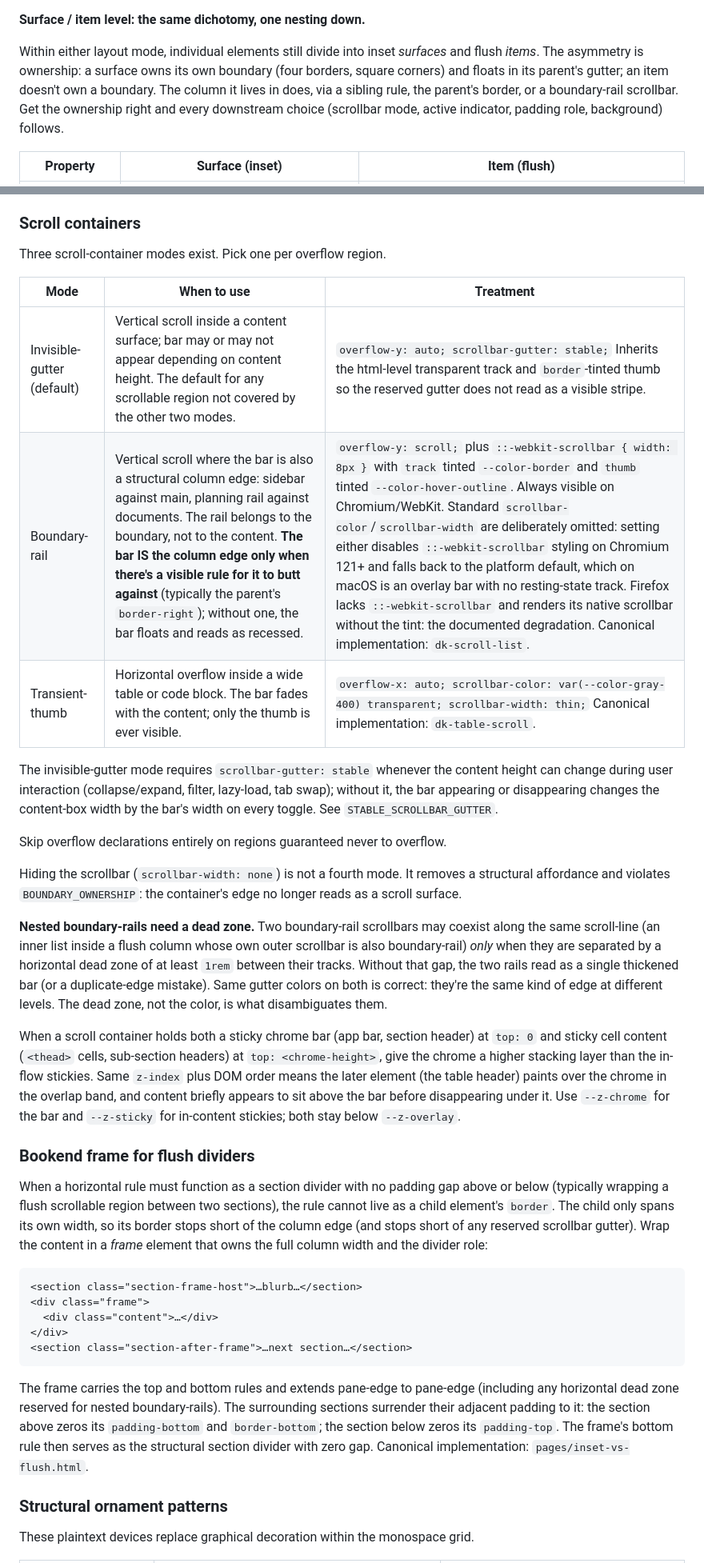
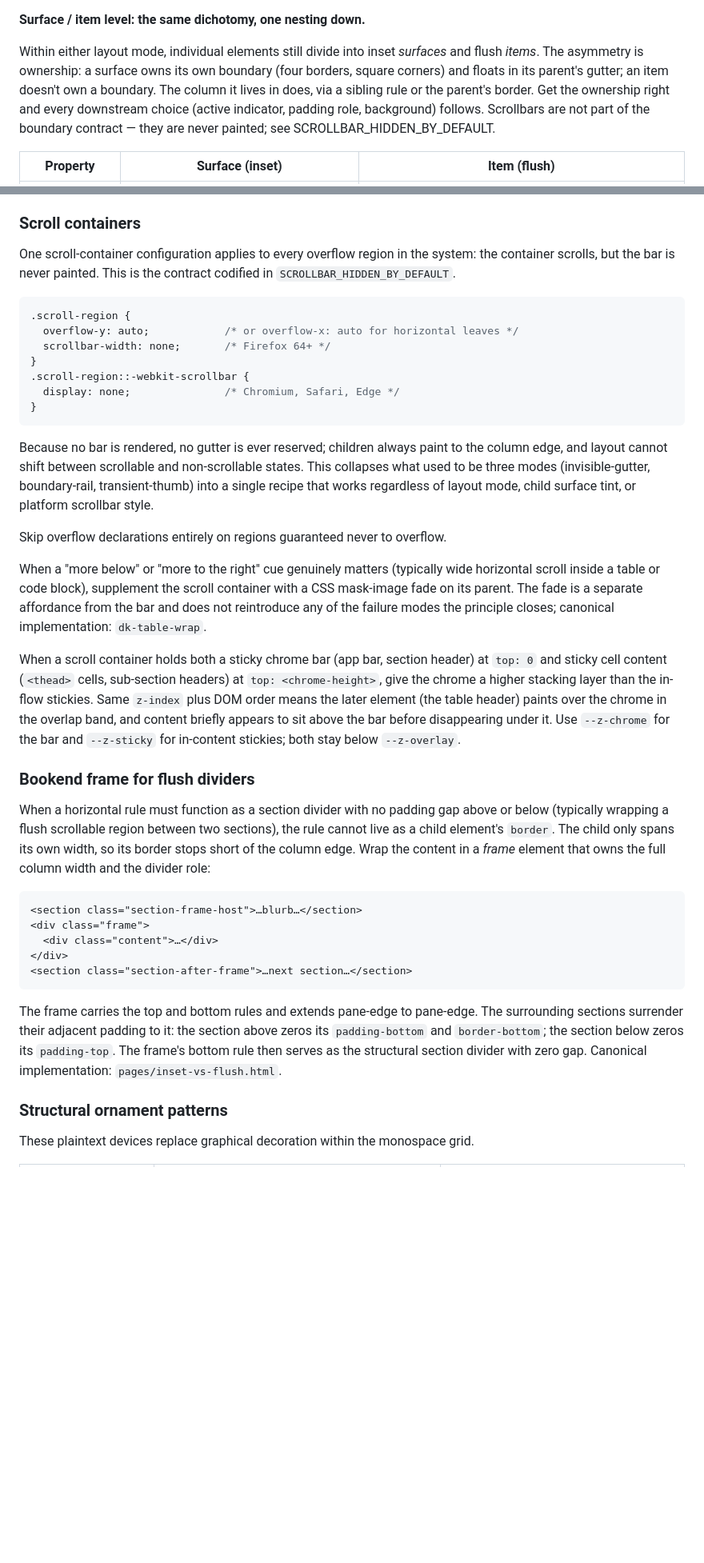
Before and after one commit to standsleeping/design-kit, a Markdown page: docs/reference/visual-language.md, 2 parts joined by grey strips. Shown at 80% size. Rendered like a GitHub page; blank space fills up the shorter version.

Commit message:
Simplify scrollbar docs

````diff
--- a/docs/reference/visual-language.md
+++ b/docs/reference/visual-language.md
@@ -95,7 +95,7 @@ In an inset layout, the field's recessed background is what makes the gutter vis
 
 **Surface / item level: the same dichotomy, one nesting down.**
 
-Within either layout mode, individual elements still divide into inset *surfaces* and flush *items*. The asymmetry is ownership: a surface owns its own boundary (four borders, square corners) and floats in its parent's gutter; an item doesn't own a boundary. The column it lives in does, via a sibling rule, the parent's border, or a boundary-rail scrollbar. Get the ownership right and every downstream choice (scrollbar mode, active indicator, padding role, background) follows.
+Within either layout mode, individual elements still divide into inset *surfaces* and flush *items*. The asymmetry is ownership: a surface owns its own boundary (four borders, square corners) and floats in its parent's gutter; an item doesn't own a boundary. The column it lives in does, via a sibling rule or the parent's border. Get the ownership right and every downstream choice (active indicator, padding role, background) follows. Scrollbars are not part of the boundary contract — they are never painted; see SCROLLBAR_HIDDEN_BY_DEFAULT.
 
 | Property | Surface (inset) | Item (flush) |
 |---|---|---|
@@ -297,27 +296,29 @@ This collapses the older split (`padding: 0 X` on the container, `padding: X 0`
 
 ### Scroll containers
 
-Three scroll-container modes exist. Pick one per overflow region.
+One scroll-container configuration applies to every overflow region in the system: the container scrolls, but the bar is never painted. This is the contract codified in `SCROLLBAR_HIDDEN_BY_DEFAULT`.
 
-| Mode | When to use | Treatment |
-|---|---|---|
-| Invisible-gutter (default) | Vertical scroll inside a content surface; bar may or may not appear depending on content height. The default for any scrollable region not covered by the other two modes. | `overflow-y: auto; scrollbar-gutter: stable;` Inherits the html-level transparent track and `border`-tinted thumb so the reserved gutter does not read as a visible stripe. |
-| Boundary-rail | Vertical scroll where the bar is also a structural column edge: sidebar against main, planning rail against documents. The rail belongs to the boundary, not to the content. **The bar IS the column edge only when there's a visible rule for it to butt against** (typically the parent's `border-right`); without one, the bar floats and reads as recessed. | `overflow-y: scroll;` plus `::-webkit-scrollbar { width: 8px }` with `track` tinted `--color-border` and `thumb` tinted `--color-hover-outline`. Always visible on Chromium/WebKit. Standard `scrollbar-color`/`scrollbar-width` are deliberately omitted: setting either disables `::-webkit-scrollbar` styling on Chromium 121+ and falls back to the platform default, which on macOS is an overlay bar with no resting-state track. Firefox lacks `::-webkit-scrollbar` and renders its native scrollbar without the tint: the documented degradation. Canonical implementation: `dk-scroll-list`. |
-| Transient-thumb | Horizontal overflow inside a wide table or code block. The bar fades with the content; only the thumb is ever visible. | `overflow-x: auto; scrollbar-color: var(--color-gray-400) transparent; scrollbar-width: thin;` Canonical implementation: `dk-table-scroll`. |
+```css
+.scroll-region {
+  overflow-y: auto;            /* or overflow-x: auto for horizontal leaves */
+  scrollbar-width: none;       /* Firefox 64+ */
+}
+.scroll-region::-webkit-scrollbar {
+  display: none;               /* Chromium, Safari, Edge */
+}
+```
 
-The invisible-gutter mode requires `scrollbar-gutter: stable` whenever the content height can change during user interaction (collapse/expand, filter, lazy-load, tab swap); without it, the bar appearing or disappearing changes the content-box width by the bar's width on every toggle. See `STABLE_SCROLLBAR_GUTTER`.
+Because no bar is rendered, no gutter is ever reserved; children always paint to the column edge, and layout cannot shift between scrollable and non-scrollable states. This collapses what used to be three modes (invisible-gutter, boundary-rail, transient-thumb) into a single recipe that works regardless of layout mode, child surface tint, or platform scrollbar style.
 
 Skip overflow declarations entirely on regions guaranteed never to overflow.
 
-Hiding the scrollbar (`scrollbar-width: none`) is not a fourth mode. It removes a structural affordance and violates `BOUNDARY_OWNERSHIP`: the container's edge no longer reads as a scroll surface.
-
-**Nested boundary-rails need a dead zone.** Two boundary-rail scrollbars may coexist along the same scroll-line (an inner list inside a flush column whose own outer scrollbar is also boundary-rail) *only* when they are separated by a horizontal dead zone of at least `1rem` between their tracks. Without that gap, the two rails read as a single thickened bar (or a duplicate-edge mistake). Same gutter colors on both is correct: they're the same kind of edge at different levels. The dead zone, not the color, is what disambiguates them.
+When a "more below" or "more to the right" cue genuinely matters (typically wide horizontal scroll inside a table or code block), supplement the scroll container with a CSS mask-image fade on its parent. The fade is a separate affordance from the bar and does not reintroduce any of the failure modes the principle closes; canonical implementation: `dk-table-wrap`.
 
 When a scroll container holds both a sticky chrome bar (app bar, section header) at `top: 0` and sticky cell content (`<thead>` cells, sub-section headers) at `top: <chrome-height>`, give the chrome a higher stacking layer than the in-flow stickies. Same `z-index` plus DOM order means the later element (the table header) paints over the chrome in the overlap band, and content briefly appears to sit above the bar before disappearing under it. Use `--z-chrome` for the bar and `--z-sticky` for in-content stickies; both stay below `--z-overlay`.
 
 ### Bookend frame for flush dividers
 
-When a horizontal rule must function as a section divider with no padding gap above or below (typically wrapping a flush scrollable region between two sections), the rule cannot live as a child element's `border`. The child only spans its own width, so its border stops short of the column edge (and stops short of any reserved scrollbar gutter). Wrap the content in a *frame* element that owns the full column width and the divider role:
+When a horizontal rule must function as a section divider with no padding gap above or below (typically wrapping a flush scrollable region between two sections), the rule cannot live as a child element's `border`. The child only spans its own width, so its border stops short of the column edge. Wrap the content in a *frame* element that owns the full column width and the divider role:
 
 ```html
 <section class="section-frame-host">…blurb…</section>
@@ -327,7 +328,7 @@ When a horizontal rule must function as a section divider with no padding gap ab
 <section class="section-after-frame">…next section…</section>
 ```
 
-The frame carries the top and bottom rules and extends pane-edge to pane-edge (including any horizontal dead zone reserved for nested boundary-rails). The surrounding sections surrender their adjacent padding to it: the section above zeros its `padding-bottom` and `border-bottom`; the section below zeros its `padding-top`. The frame's bottom rule then serves as the structural section divider with zero gap. Canonical implementation: `pages/inset-vs-flush.html`.
+The frame carries the top and bottom rules and extends pane-edge to pane-edge. The surrounding sections surrender their adjacent padding to it: the section above zeros its `padding-bottom` and `border-bottom`; the section below zeros its `padding-top`. The frame's bottom rule then serves as the structural section divider with zero gap. Canonical implementation: `pages/inset-vs-flush.html`.
 
 ### Structural ornament patterns
 
````
Also changed, not shown: other parts of docs/reference/visual-language.md (+0 -1 lines), docs/explanations/audits.md (+1 -1 lines), docs/reference/responsive-audit.md (+3 -3 lines).
